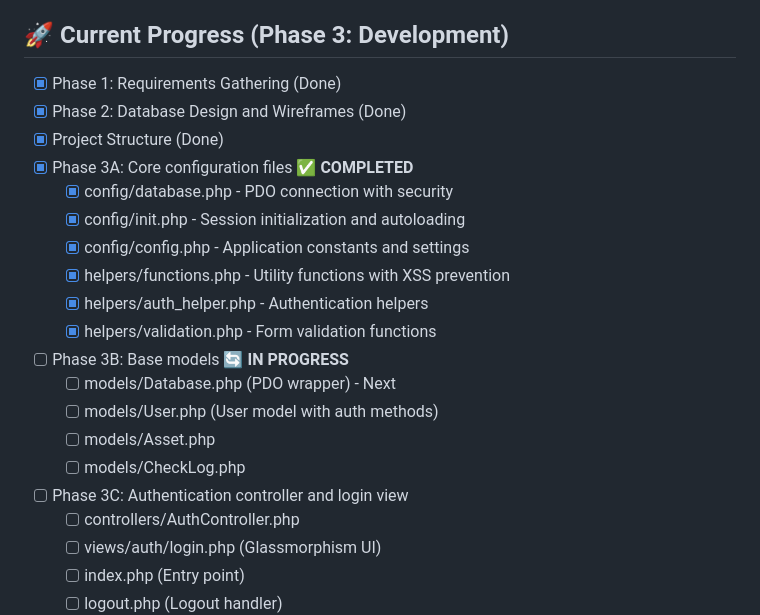
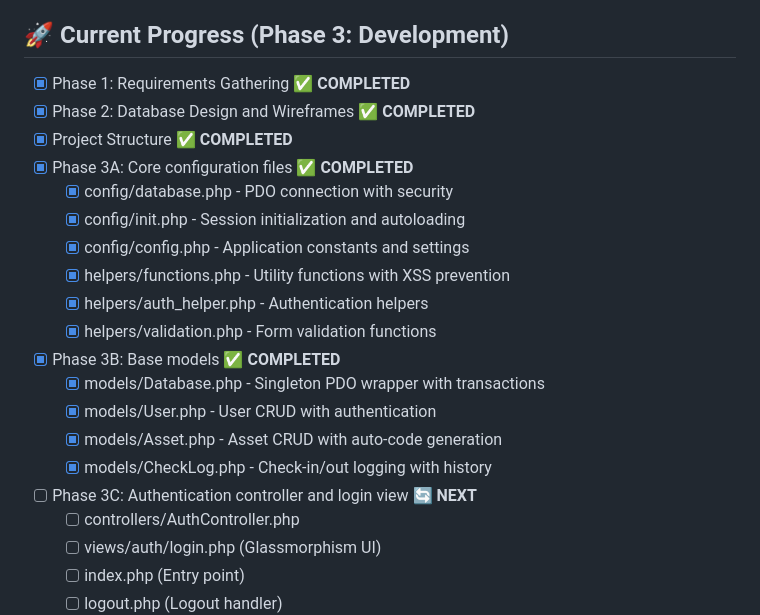
Before and after one commit to Yingyony0097/itam-system, a Markdown page: CLAUDE.md, the part around one of its changes. Drawn GitHub-style.

```diff
--- a/CLAUDE.md
+++ b/CLAUDE.md
@@ -50,9 +50,9 @@
   - check_logs.performed_by → users.user_id (ON DELETE RESTRICT)
 
 ## 🚀 Current Progress (Phase 3: Development)
-- [x] Phase 1: Requirements Gathering (Done)
-- [x] Phase 2: Database Design and Wireframes (Done)
-- [x] Project Structure (Done)
+- [x] Phase 1: Requirements Gathering ✅ **COMPLETED**
+- [x] Phase 2: Database Design and Wireframes ✅ **COMPLETED**
+- [x] Project Structure ✅ **COMPLETED**
 - [x] Phase 3A: Core configuration files ✅ **COMPLETED**
   - [x] config/database.php - PDO connection with security
   - [x] config/init.php - Session initialization and autoloading
@@ -60,12 +60,12 @@
   - [x] helpers/functions.php - Utility functions with XSS prevention
   - [x] helpers/auth_helper.php - Authentication helpers
   - [x] helpers/validation.php - Form validation functions
-- [ ] Phase 3B: Base models 🔄 **IN PROGRESS**
-  - [ ] models/Database.php (PDO wrapper) - Next
-  - [ ] models/User.php (User model with auth methods)
-  - [ ] models/Asset.php
-  - [ ] models/CheckLog.php
-- [ ] Phase 3C: Authentication controller and login view
+- [x] Phase 3B: Base models ✅ **COMPLETED**
+  - [x] models/Database.php - Singleton PDO wrapper with transactions
+  - [x] models/User.php - User CRUD with authentication
+  - [x] models/Asset.php - Asset CRUD with auto-code generation
+  - [x] models/CheckLog.php - Check-in/out logging with history
+- [ ] Phase 3C: Authentication controller and login view 🔄 **NEXT**
   - [ ] controllers/AuthController.php
   - [ ] views/auth/login.php (Glassmorphism UI)
   - [ ] index.php (Entry point)
```
Also changed, not shown: other parts of CLAUDE.md (+98 -6 lines).
